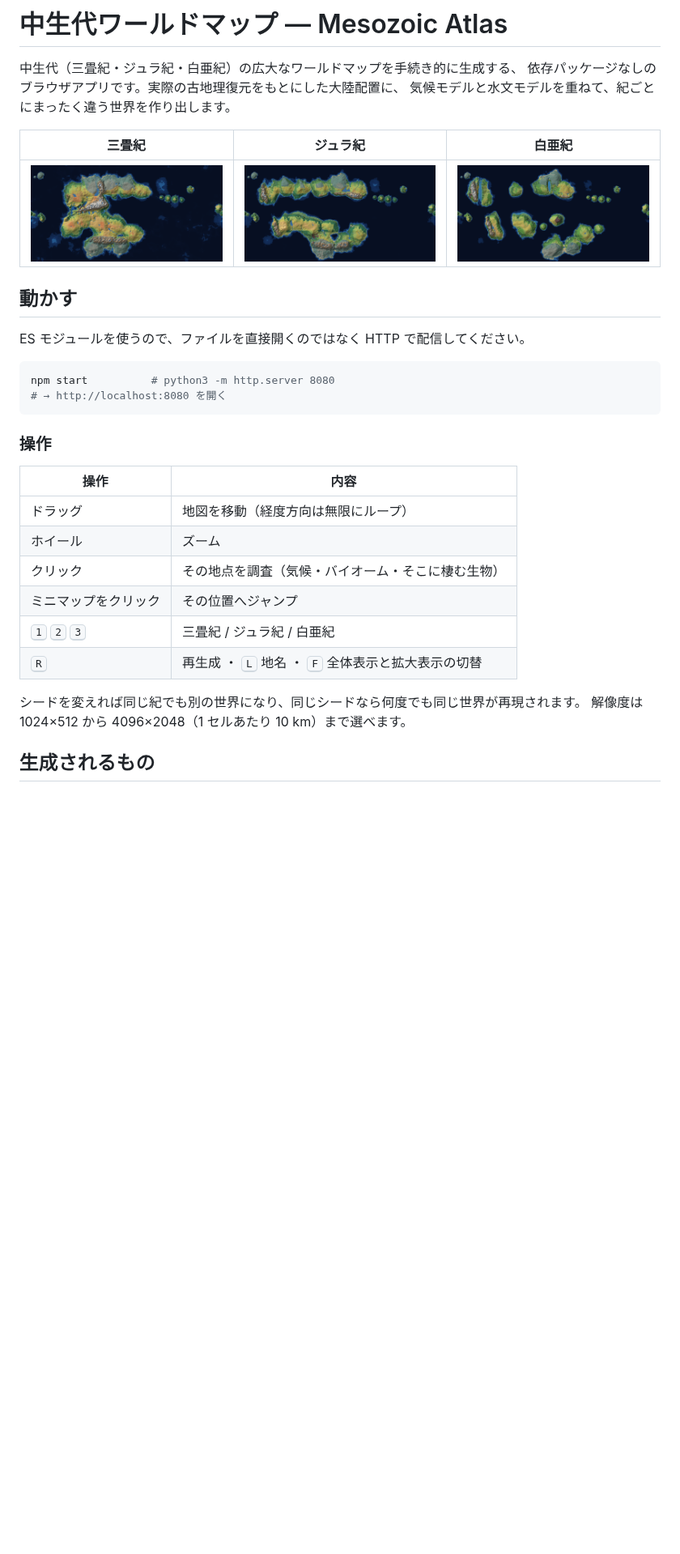
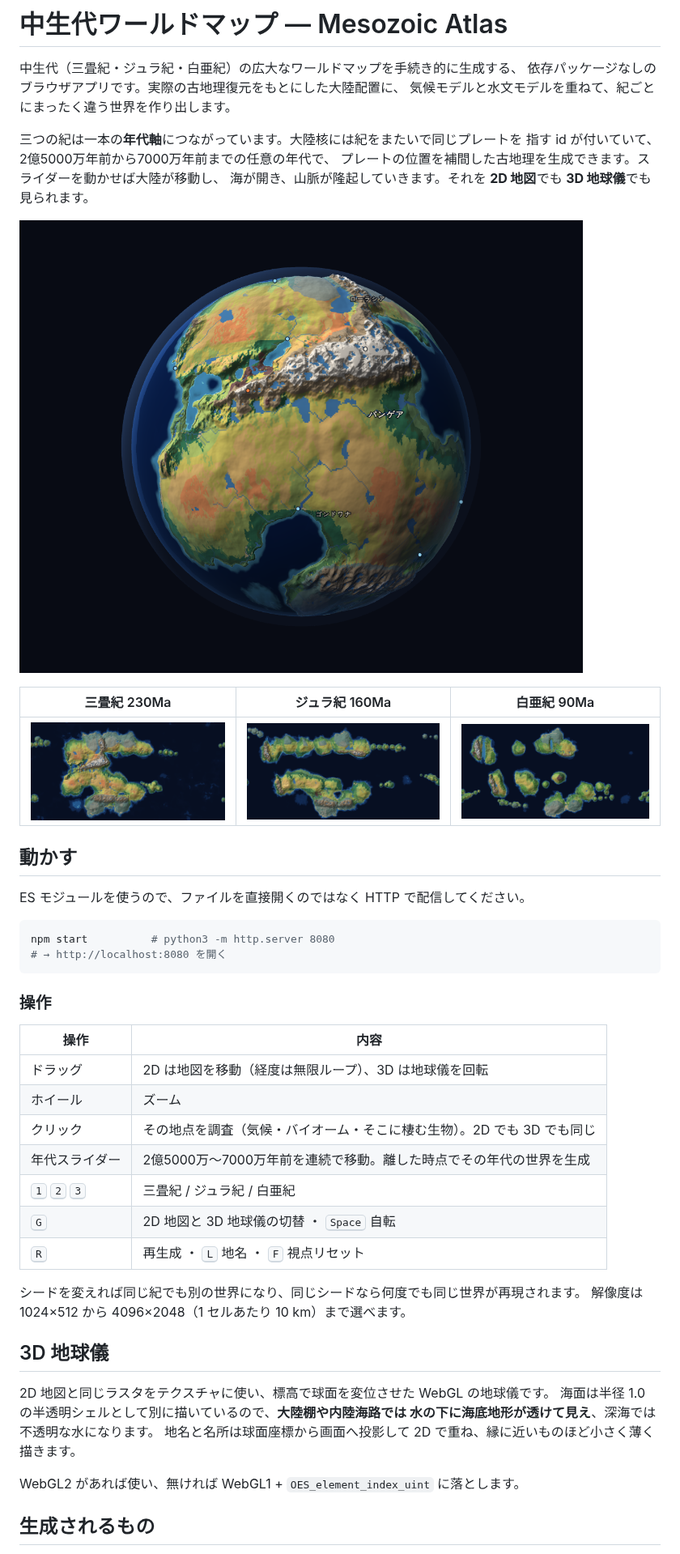
Before and after one commit to takumi7201-spec/geimu, a Markdown page: README.md, the part around one of its changes. Shown at 81% size. GitHub-like rendering; pictures changed too: docs/images/cretaceous.png, docs/images/globe.png (added), docs/images/jurassic.png; blank space fills up the shorter version.

```diff
--- a/README.md
+++ b/README.md
@@ -4,7 +4,14 @@
 依存パッケージなしのブラウザアプリです。実際の古地理復元をもとにした大陸配置に、
 気候モデルと水文モデルを重ねて、紀ごとにまったく違う世界を作り出します。
 
-| 三畳紀 | ジュラ紀 | 白亜紀 |
+三つの紀は一本の**年代軸**につながっています。大陸核には紀をまたいで同じプレートを
+指す id が付いていて、2億5000万年前から7000万年前までの任意の年代で、
+プレートの位置を補間した古地理を生成できます。スライダーを動かせば大陸が移動し、
+海が開き、山脈が隆起していきます。それを **2D 地図**でも **3D 地球儀**でも見られます。
+
+![2億3000万年前のパンゲア](docs/images/globe.png)
+
+| 三畳紀 230Ma | ジュラ紀 160Ma | 白亜紀 90Ma |
 | --- | --- | --- |
 | ![三畳紀](docs/images/triassic.png) | ![ジュラ紀](docs/images/jurassic.png) | ![白亜紀](docs/images/cretaceous.png) |
 
@@ -21,15 +28,25 @@ npm start          # python3 -m http.server 8080
 
 | 操作 | 内容 |
 | --- | --- |
-| ドラッグ | 地図を移動（経度方向は無限にループ） |
+| ドラッグ | 2D は地図を移動（経度は無限ループ）、3D は地球儀を回転 |
 | ホイール | ズーム |
-| クリック | その地点を調査（気候・バイオーム・そこに棲む生物） |
-| ミニマップをクリック | その位置へジャンプ |
+| クリック | その地点を調査（気候・バイオーム・そこに棲む生物）。2D でも 3D でも同じ |
+| 年代スライダー | 2億5000万〜7000万年前を連続で移動。離した時点でその年代の世界を生成 |
 | <kbd>1</kbd> <kbd>2</kbd> <kbd>3</kbd> | 三畳紀 / ジュラ紀 / 白亜紀 |
-| <kbd>R</kbd> | 再生成 ・ <kbd>L</kbd> 地名 ・ <kbd>F</kbd> 全体表示と拡大表示の切替 |
+| <kbd>G</kbd> | 2D 地図と 3D 地球儀の切替 ・ <kbd>Space</kbd> 自転 |
+| <kbd>R</kbd> | 再生成 ・ <kbd>L</kbd> 地名 ・ <kbd>F</kbd> 視点リセット |
 
 シードを変えれば同じ紀でも別の世界になり、同じシードなら何度でも同じ世界が再現されます。
 解像度は 1024×512 から 4096×2048（1 セルあたり 10 km）まで選べます。
+
+## 3D 地球儀
+
+2D 地図と同じラスタをテクスチャに使い、標高で球面を変位させた WebGL の地球儀です。
+海面は半径 1.0 の半透明シェルとして別に描いているので、**大陸棚や内陸海路では
+水の下に海底地形が透けて見え**、深海では不透明な水になります。
+地名と名所は球面座標から画面へ投影して 2D で重ね、縁に近いものほど小さく薄く描きます。
+
+WebGL2 があれば使い、無ければ WebGL1 + `OES_element_index_uint` に落とします。
 
 ## 生成されるもの
 
```
Also changed, not shown: other parts of README.md (+11 -1 lines), .claude/agents/globe-engineer.md (added, +48 -0 lines), CLAUDE.md (+13 -2 lines), docs/generation.md (+39 -0 lines), 10 other files.
